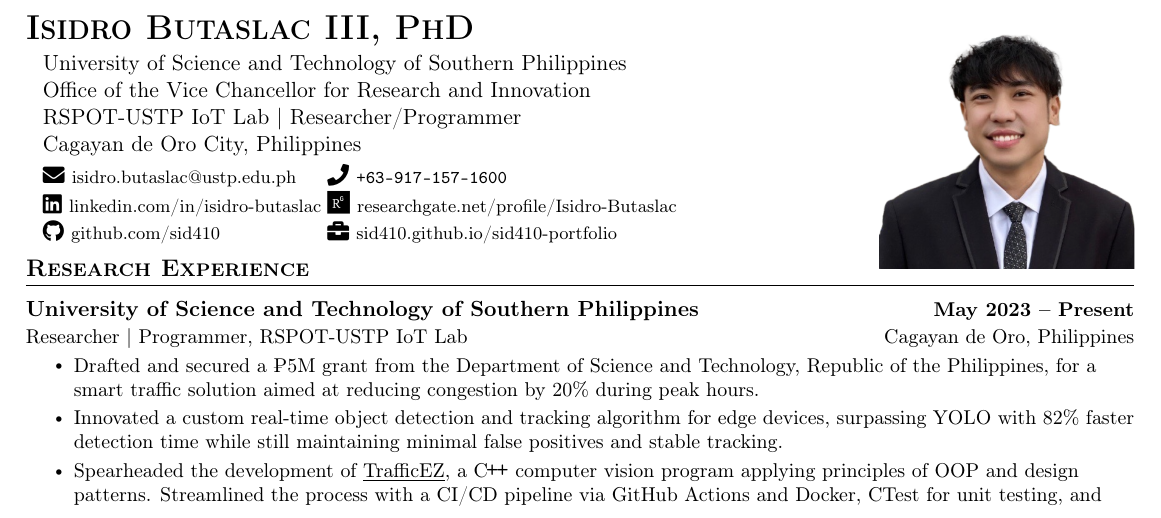
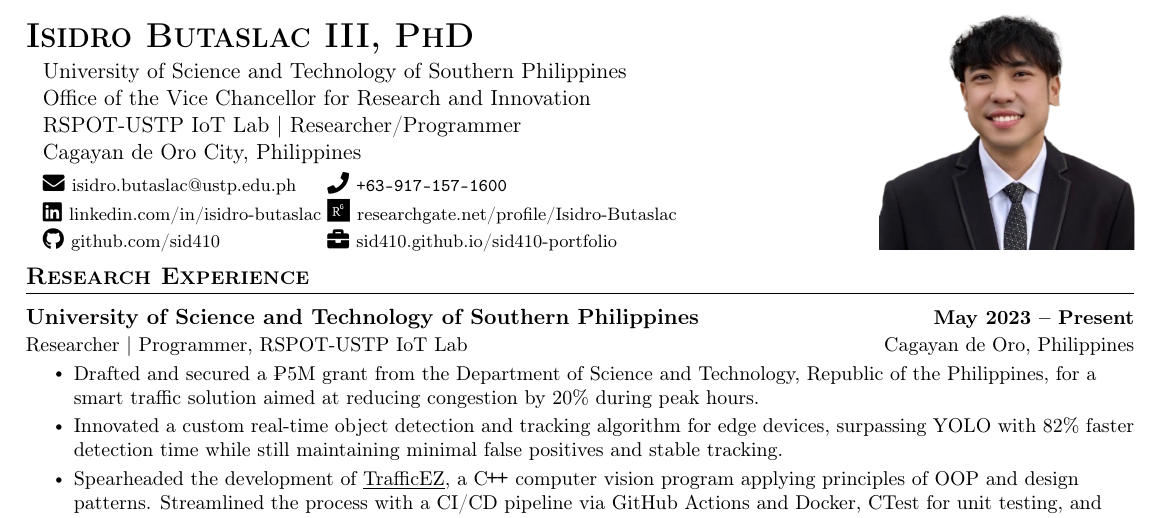
Before and after one commit to sid410/Butaslac-CV, a LaTeX CV (butaslac_cv.tex): part of page 1 of 4, cut so that both start at the same text. Compiled offline with pdfLaTeX.

Commit message:
adjusted picture position

```diff
--- a/butaslac_cv.tex
+++ b/butaslac_cv.tex
@@ -8,7 +8,7 @@
 %----------Picture----------
 % add/remove as needed
 \begin{wrapfigure}{r}{0.3\textwidth}
-	\vspace{-6pt}
+	\vspace{-20pt}
 	\hfill\includegraphics[width=0.23\textwidth]{images/my-pic.png}
 \end{wrapfigure}
 
```
